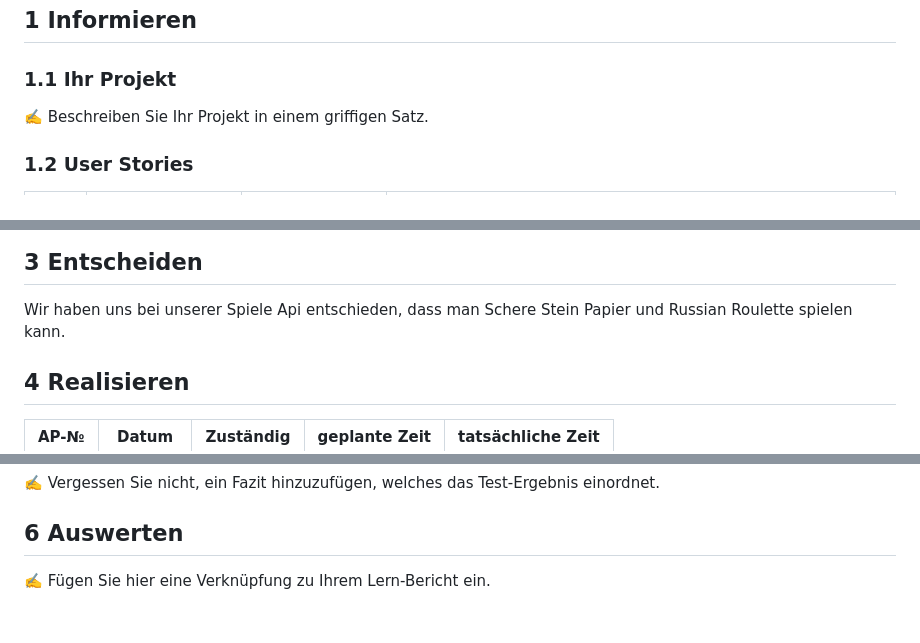
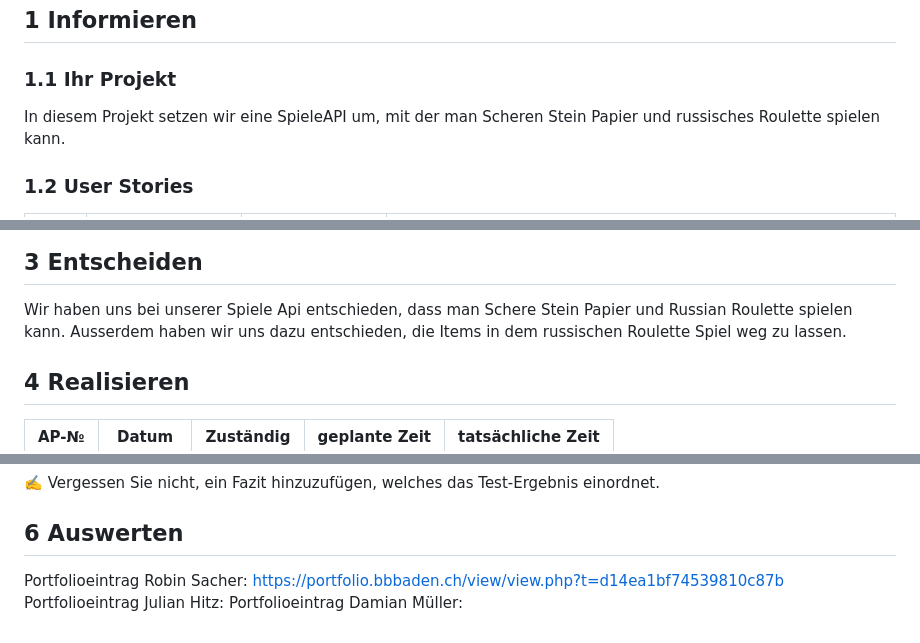
Before and after one commit to Mando-06/Spieleapi, a Markdown page: Projektdokumentation.md, 3 parts joined by grey strips. GitHub-like rendering.

```diff
--- a/Projektdokumentation.md
+++ b/Projektdokumentation.md
@@ -8,7 +8,7 @@ Hitz, Sacher und Müller |
 
 ### 1.1 Ihr Projekt
 
-✍️ Beschreiben Sie Ihr Projekt in einem griffigen Satz.
+In diesem Projekt setzen wir eine SpieleAPI um, mit der man Scheren Stein Papier und russisches Roulette spielen kann.
 
 ### 1.2 User Stories
 
@@ -93,6 +93,7 @@ Total:
 ## 3 Entscheiden
 
 Wir haben uns bei unserer Spiele Api entschieden, dass man Schere Stein Papier und Russian Roulette spielen kann.
+Ausserdem haben wir uns dazu entschieden, die Items in dem russischen Roulette Spiel weg zu lassen.
 
 ## 4 Realisieren
 
@@ -130,4 +131,6 @@ Wir haben uns bei unserer Spiele Api entschieden, dass man Schere Stein Papier u
 
 ## 6 Auswerten
 
-✍️ Fügen Sie hier eine Verknüpfung zu Ihrem Lern-Bericht ein.
+Portfolioeintrag Robin Sacher: https://portfolio.bbbaden.ch/view/view.php?t=d14ea1bf74539810c87b
+Portfolioeintrag Julian Hitz:
+Portfolioeintrag Damian Müller:
```
